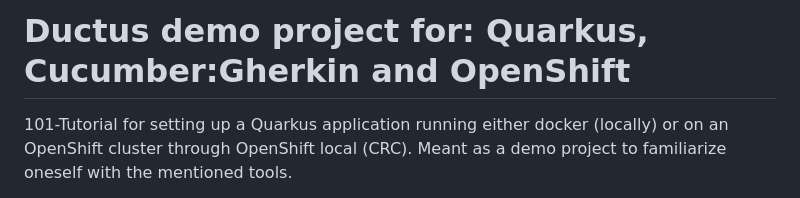
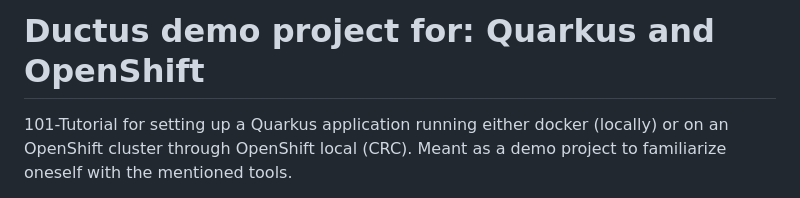
Before and after one commit to jesperfrisk/openshift-demo, a Markdown page: README.md, the part around the change. GitHub-like rendering.

Commit message:
fix title

```diff
--- a/README.md
+++ b/README.md
@@ -1,4 +1,4 @@
-# Ductus demo project for: Quarkus, Cucumber:Gherkin and OpenShift
+# Ductus demo project for: Quarkus and OpenShift
 
 101-Tutorial for setting up a Quarkus application running either docker (locally) or on an OpenShift cluster through OpenShift local (CRC). Meant as a demo project to familiarize oneself with the mentioned tools.
 
```
